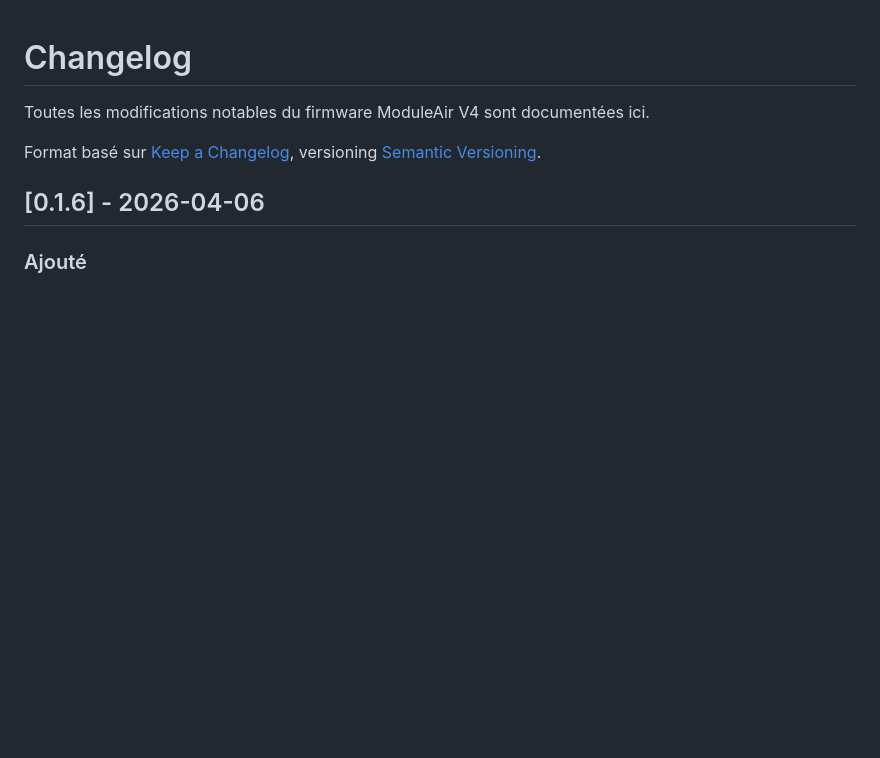
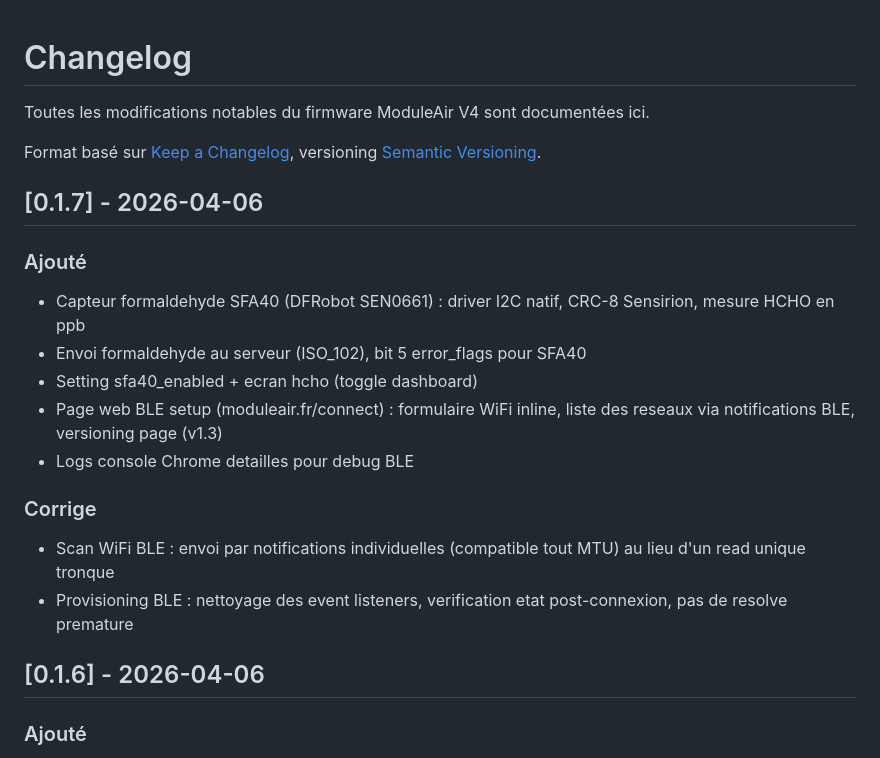
Before and after one commit to aircarto/ModuleAir_V4, a Markdown page: CHANGELOG.md, the part around the change. Rendered like a GitHub page; blank space fills up the shorter version.

Commit message:
Update CHANGELOG for v0.1.7
Co-Authored-By: Claude Opus 4.6 (1M context) <noreply@anthropic.com>

```diff
--- a/CHANGELOG.md
+++ b/CHANGELOG.md
@@ -3,6 +3,21 @@
 Toutes les modifications notables du firmware ModuleAir V4 sont documentées ici.
 
 Format basé sur [Keep a Changelog](https://keepachangelog.com/fr/1.1.0/), versioning [Semantic Versioning](https://semver.org/).
+
+## [0.1.7] - 2026-04-06
+
+### Ajouté
+
+- Capteur formaldehyde SFA40 (DFRobot SEN0661) : driver I2C natif, CRC-8 Sensirion, mesure HCHO en ppb
+- Envoi formaldehyde au serveur (ISO_102), bit 5 error_flags pour SFA40
+- Setting sfa40_enabled + ecran hcho (toggle dashboard)
+- Page web BLE setup (moduleair.fr/connect) : formulaire WiFi inline, liste des reseaux via notifications BLE, versioning page (v1.3)
+- Logs console Chrome detailles pour debug BLE
+
+### Corrige
+
+- Scan WiFi BLE : envoi par notifications individuelles (compatible tout MTU) au lieu d'un read unique tronque
+- Provisioning BLE : nettoyage des event listeners, verification etat post-connexion, pas de resolve premature
 
 ## [0.1.6] - 2026-04-06
 
```
